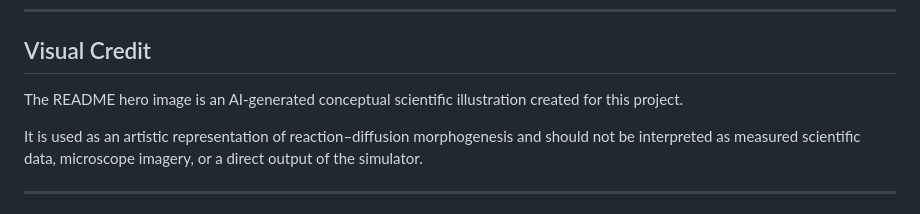
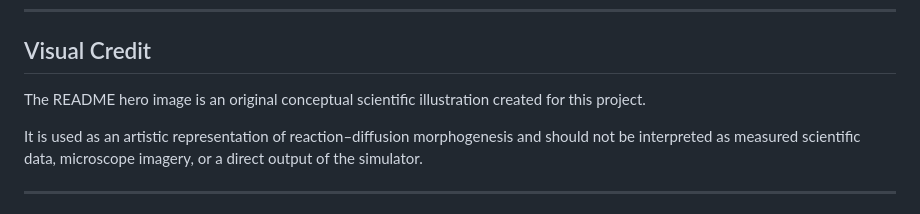
Before and after one commit to Biswajit1999/reaction-diffusion-morphogenesis-lab, a Markdown page: README.md, the part around the change. GitHub-like rendering.

Commit message:
Refine conceptual visual attribution

```diff
--- a/README.md
+++ b/README.md
@@ -280,7 +280,7 @@ Possible future improvements:
 
 ## Visual Credit
 
-The README hero image is an AI-generated conceptual scientific illustration created for this project.
+The README hero image is an original conceptual scientific illustration created for this project.
 
 It is used as an artistic representation of reaction–diffusion morphogenesis and should not be interpreted as measured scientific data, microscope imagery, or a direct output of the simulator.
 
```
